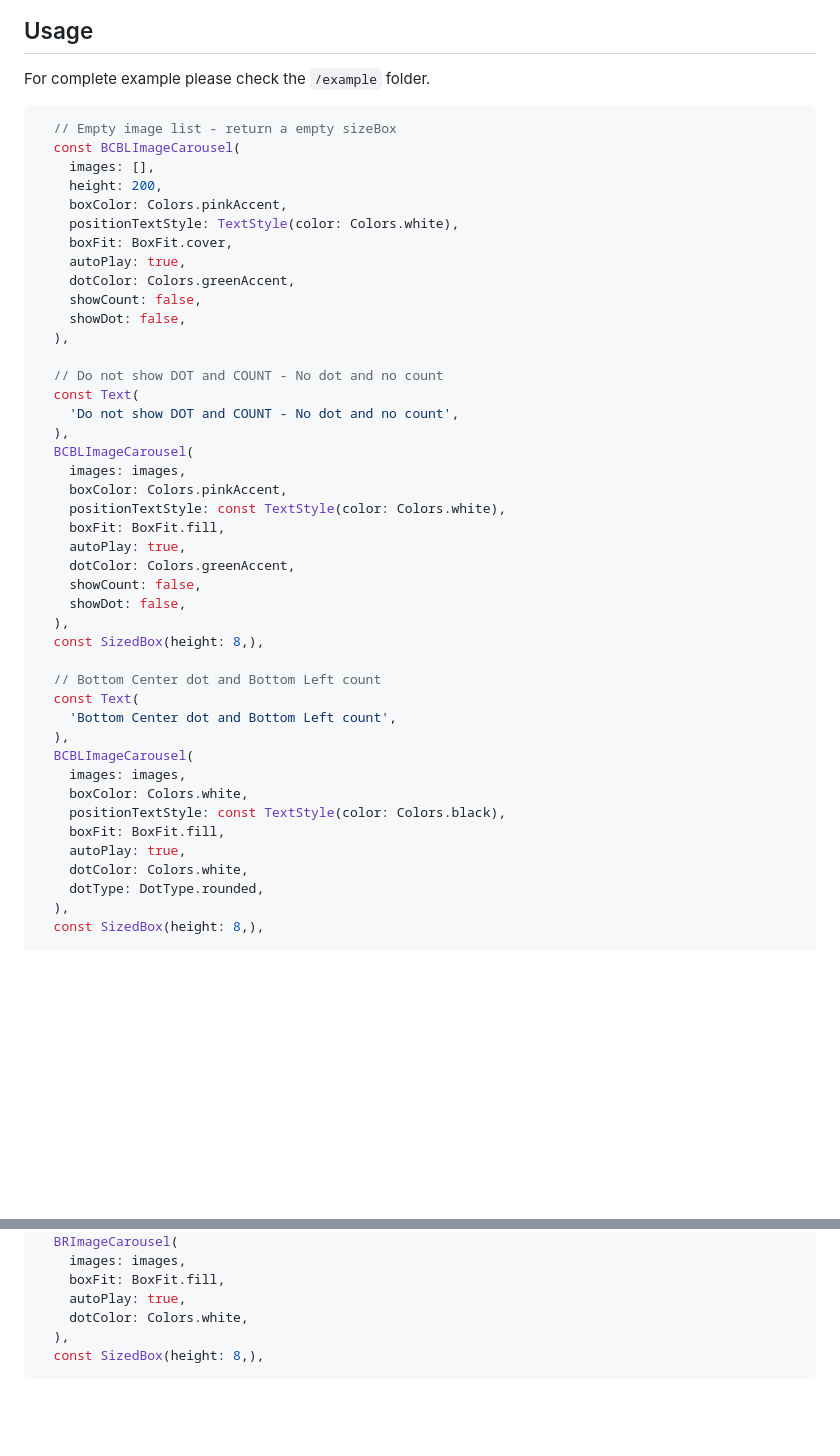
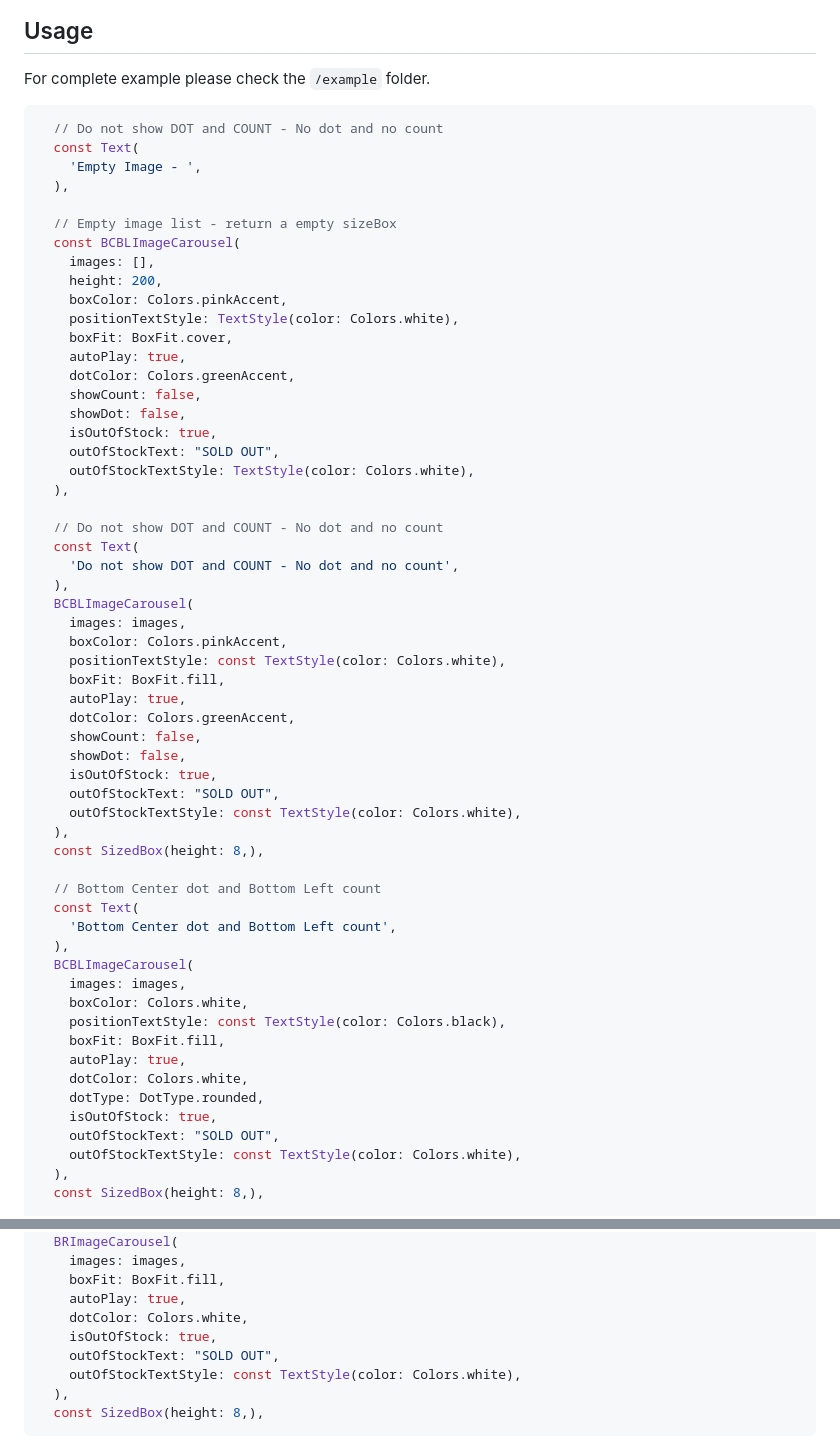
Before and after one commit to rddewan/dewan-image-carousel, a Markdown page: README.md, 2 parts joined by grey strips. Rendered like a GitHub page; blank space fills up the shorter version.

````diff
--- a/README.md
+++ b/README.md
@@ -32,6 +19,11 @@ Once you have installed the package you can import the package as shown below an
 For complete example please check the `/example` folder.
 
 ```dart
+  // Do not show DOT and COUNT - No dot and no count
+  const Text(
+    'Empty Image - ',
+  ),
+
   // Empty image list - return a empty sizeBox
   const BCBLImageCarousel(
     images: [],
@@ -43,6 +35,9 @@ For complete example please check the `/example` folder.
     dotColor: Colors.greenAccent,
     showCount: false,
     showDot: false,
+    isOutOfStock: true,
+    outOfStockText: "SOLD OUT",
+    outOfStockTextStyle: TextStyle(color: Colors.white),
   ),
 
   // Do not show DOT and COUNT - No dot and no count
@@ -58,6 +53,9 @@ For complete example please check the `/example` folder.
     dotColor: Colors.greenAccent,
     showCount: false,
     showDot: false,
+    isOutOfStock: true,
+    outOfStockText: "SOLD OUT",
+    outOfStockTextStyle: const TextStyle(color: Colors.white),
   ),
   const SizedBox(height: 8,),
 
@@ -73,6 +71,9 @@ For complete example please check the `/example` folder.
     autoPlay: true,
     dotColor: Colors.white,
     dotType: DotType.rounded,
+    isOutOfStock: true,
+    outOfStockText: "SOLD OUT",
+    outOfStockTextStyle: const TextStyle(color: Colors.white),
   ),
   const SizedBox(height: 8,),
 
@@ -186,6 +187,9 @@ For complete example please check the `/example` folder.
     boxFit: BoxFit.fill,
     autoPlay: true,
     dotColor: Colors.white,
+    isOutOfStock: true,
+    outOfStockText: "SOLD OUT",
+    outOfStockTextStyle: const TextStyle(color: Colors.white),
   ),
   const SizedBox(height: 8,),
 ```
````
Also changed, not shown: other parts of README.md (+14 -14 lines).
